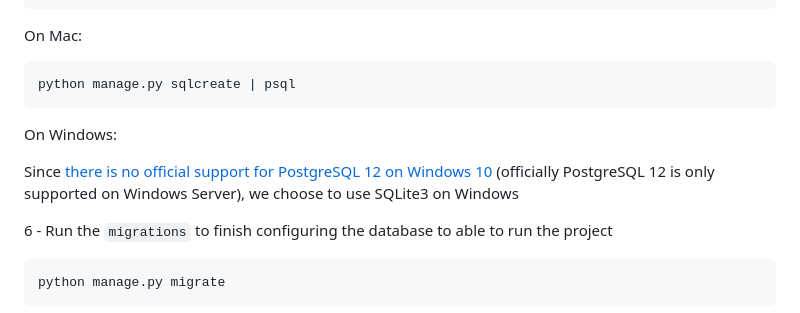
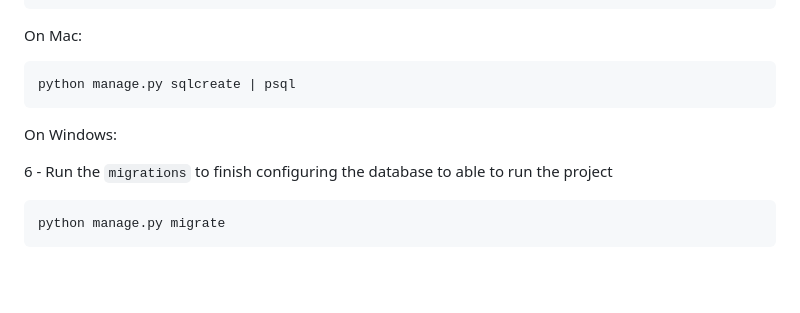
Before and after one commit to FrostIB18/everycheese, a Markdown page: README.md, the part around the change. Rendered like a GitHub page; blank space fills up the shorter version.

```diff
--- a/README.md
+++ b/README.md
@@ -72,8 +72,6 @@ python manage.py sqlcreate | psql
 
 On Windows:
 
-Since [there is no official support for PostgreSQL 12 on Windows 10](https://www.postgresql.org/download/windows/) (officially PostgreSQL 12 is only supported on Windows Server), we choose to use SQLite3 on Windows
-
 6 - <a name="step-6">Run the `migrations` to finish configuring the database to able to run the project</a>
 
 
```
